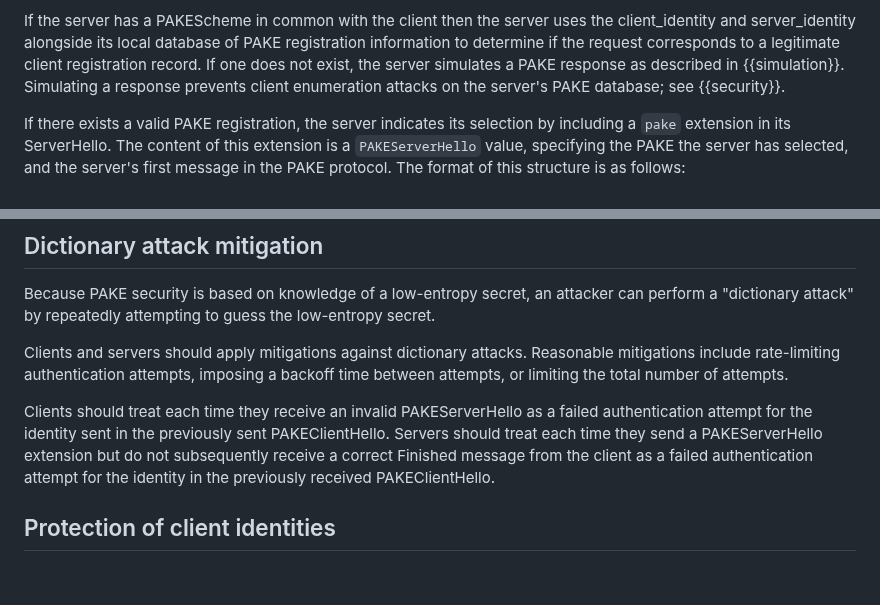
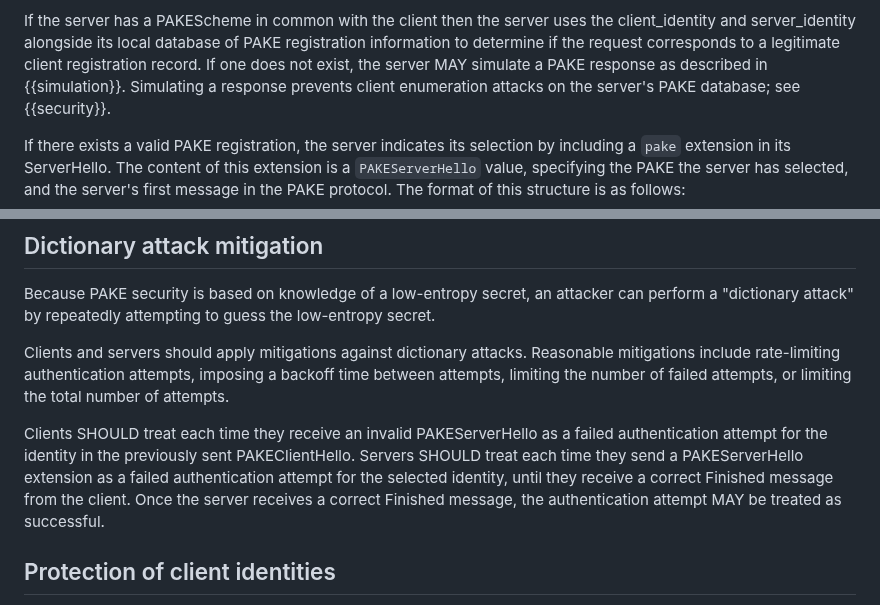
Before and after one commit to chris-wood/draft-bmw-tls-pake13, a Markdown page: draft-bmw-tls-pake13.md, 2 parts joined by grey strips. Rendered like a GitHub page; blank space fills up the shorter version.

Commit message:
Fixes from PR feedback

```diff
--- a/draft-bmw-tls-pake13.md
+++ b/draft-bmw-tls-pake13.md
@@ -204,7 +204,7 @@ If the server has a PAKEScheme in common with the client then the server uses
 the client_identity and server_identity alongside its local database of PAKE
 registration information to determine if the request corresponds to a legitimate
 client registration record. If one does not
-exist, the server simulates a PAKE response as described in {{simulation}}.
+exist, the server MAY simulate a PAKE response as described in {{simulation}}.
 Simulating a response prevents client enumeration attacks on the server's
 PAKE database; see {{security}}.
 
@@ -400,14 +400,16 @@ guess the low-entropy secret.
 
 Clients and servers should apply mitigations against dictionary attacks.
 Reasonable mitigations include rate-limiting authentication attempts,
-imposing a backoff time between attempts, or limiting the total number
+imposing a backoff time between attempts, limiting the
+number of failed attempts, or limiting the total number
 of attempts.
 
-Clients should treat each time they receive an invalid PAKEServerHello
-as a failed authentication attempt for the identity sent in the previously sent PAKEClientHello.
-Servers should treat each time they send a PAKEServerHello extension but do not
-subsequently receive a correct Finished message from the client as a
-failed authentication attempt for the identity in the previously received PAKEClientHello.
+Clients SHOULD treat each time they receive an invalid PAKEServerHello
+as a failed authentication attempt for the identity in the previously sent PAKEClientHello.
+Servers SHOULD treat each time they send a PAKEServerHello extension as a failed
+authentication attempt for the selected identity, until they receive a correct Finished
+message from the client. Once the server receives a correct Finished message,
+the authentication attempt MAY be treated as successful.
 
 ## Protection of client identities
 
```
